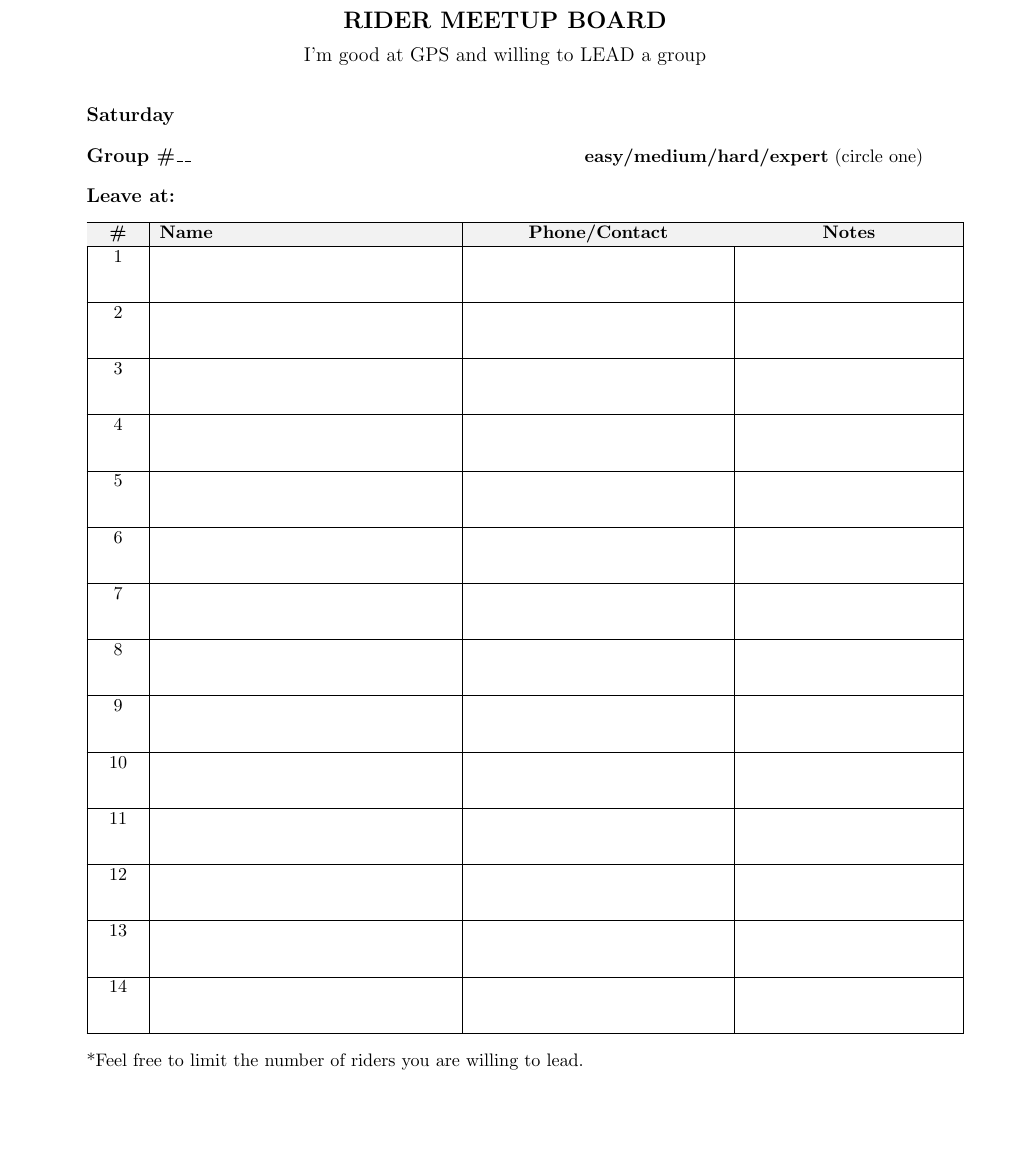
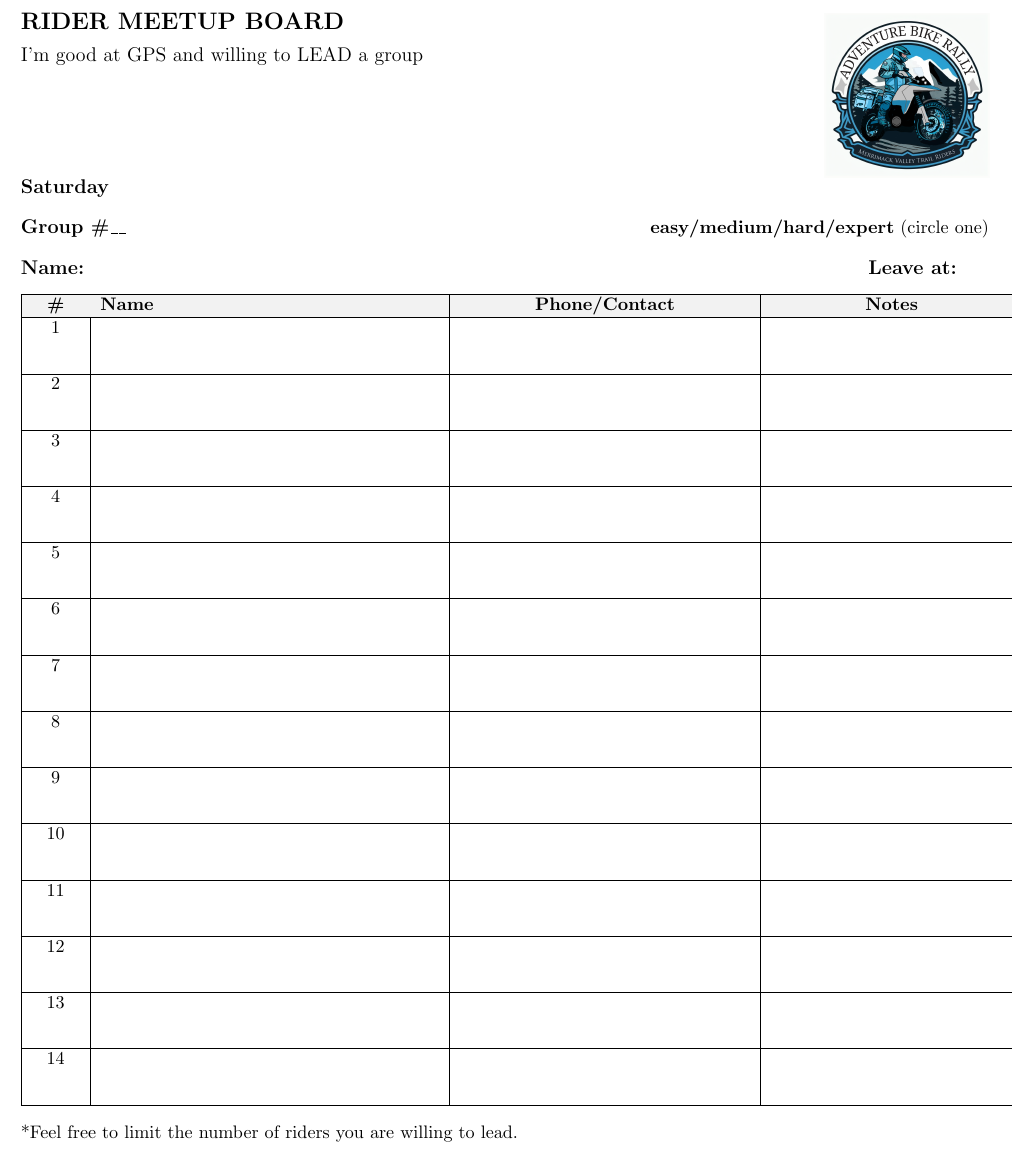
Before and after one commit to kazamatzuri/mvtr, a LaTeX document (meetup/meetup.tex, which reads meetup/meetup-template.tex): part of the page, cut so that both start at the same text, the shorter picture padded with empty space. Compiled offline with pdfLaTeX.

Commit message:
template

```diff
--- a/meetup/meetup-template.tex
+++ b/meetup/meetup-template.tex
@@ -6,12 +6,20 @@
 \newcolumntype{L}[1]{>{\raggedright\arraybackslash}p{#1}}
 
 % Header
-\begin{center}
+\noindent
+\begin{minipage}[t]{0.65\textwidth}
+    \vspace{0pt} % Anchor to top
     \textbf{\Large\MakeUppercase{Rider Meetup Board}}\\[0.5em]
     \large I'm good at GPS and willing to LEAD a group
-\end{center}
+\end{minipage}
+\hfill
+\begin{minipage}[t]{0.3\textwidth}
+    \vspace{0pt} % Anchor to top
+    \raggedleft
+    \includegraphics[height=3.5cm]{Adv_rally_logo 2025.png}
+\end{minipage}
 
-\vspace{1em}
+% \vspace{1em}
 
 % Day label - uses \meetupday command defined in wrapper file
 \textbf{\large \meetupday}
@@ -31,7 +39,7 @@
 \vspace{1em}
 
 % Leave at time
-\textbf{\large Leave at:}
+\textbf{\large Name: \hfill Leave at: \hspace{1em}}
 
 \vspace{1em}
 
--- a/meetup/meetup.tex
+++ b/meetup/meetup.tex
@@ -1,10 +1,11 @@
 \documentclass[letterpaper,11pt]{article}
-\usepackage[margin=0.75in]{geometry}
+\usepackage[margin=0.2in]{geometry}
 \usepackage{array}
 \usepackage{booktabs}
 \usepackage{xcolor}
 \usepackage{colortbl}
 \usepackage{fancyhdr}
+\usepackage{graphicx}
 \pagestyle{empty}
 
 % Remove paragraph indentation
```
Also changed, not shown: meetup/saturday.pdf, meetup/sunday.pdf.
